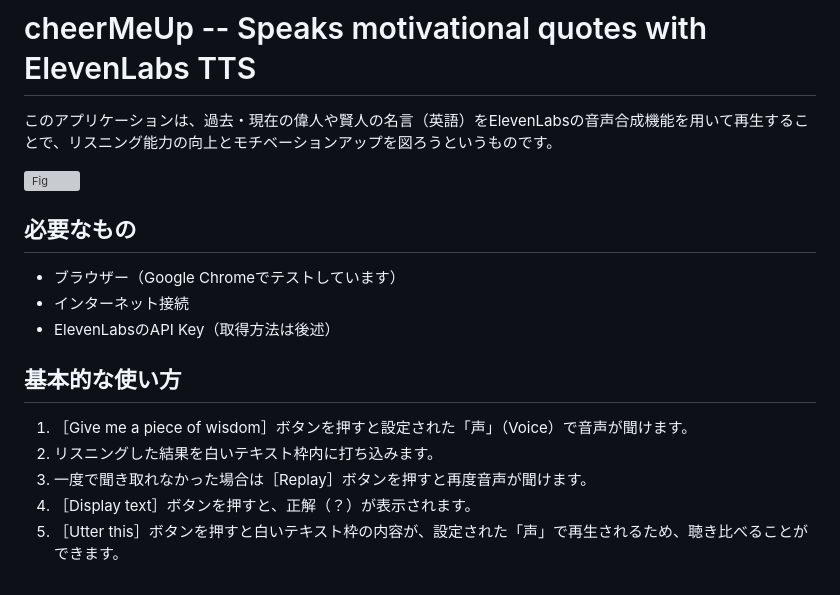
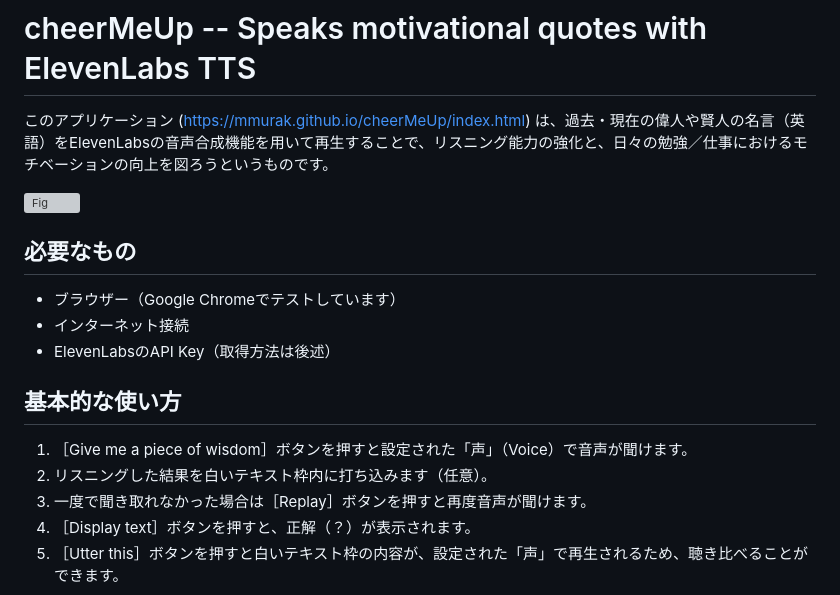
Before and after one commit to mmurak/cheerMeUp, a Markdown page: README.md, the part around the change. GitHub-like rendering; grey boxes are pictures that could not be loaded.

```diff
--- a/README.md
+++ b/README.md
@@ -1,6 +1,6 @@
 # cheerMeUp -- Speaks motivational quotes with ElevenLabs TTS
 
-このアプリケーションは、過去・現在の偉人や賢人の名言（英語）をElevenLabsの音声合成機能を用いて再生することで、リスニング能力の向上とモチベーションアップを図ろうというものです。
+このアプリケーション (https://mmurak.github.io/cheerMeUp/index.html) は、過去・現在の偉人や賢人の名言（英語）をElevenLabsの音声合成機能を用いて再生することで、リスニング能力の強化と、日々の勉強／仕事におけるモチベーションの向上を図ろうというものです。
 
 ![Fig](https://github.com/mmurak/cheerMeUp/assets/7446897/d1fe80a5-bb2f-4a35-a130-ef2868926d05)
 
@@ -13,7 +13,7 @@
 ## 基本的な使い方
 
 1. ［Give me a piece of wisdom］ボタンを押すと設定された「声」（Voice）で音声が聞けます。
-1. リスニングした結果を白いテキスト枠内に打ち込みます。
+1. リスニングした結果を白いテキスト枠内に打ち込みます（任意）。
 1. 一度で聞き取れなかった場合は［Replay］ボタンを押すと再度音声が聞けます。
 1. ［Display text］ボタンを押すと、正解（？）が表示されます。
 1. ［Utter this］ボタンを押すと白いテキスト枠の内容が、設定された「声」で再生されるため、聴き比べることができます。
```
